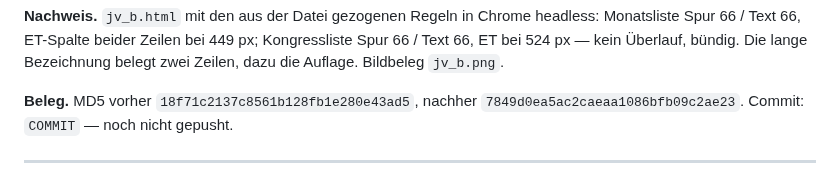
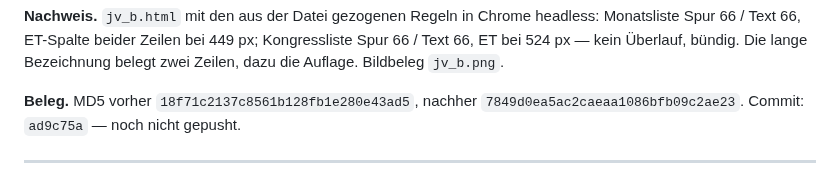
Before and after one commit to Barings1995/jahresvorschau, a Markdown page: Änderungslog_Jahresvorschau.md, the part around the change. Drawn GitHub-style.

Commit message:
Log: die Commit-Kennung des Umbruch-Eintrags nachgetragen
Co-Authored-By: Claude Opus 5 <noreply@anthropic.com>

```diff
--- a/Änderungslog_Jahresvorschau.md
+++ b/Änderungslog_Jahresvorschau.md
@@ -45,7 +45,7 @@ Kongressliste Spur 66 / Text 66, ET bei 524 px — kein Überlauf, bündig. Die
 lange Bezeichnung belegt zwei Zeilen, dazu die Auflage. Bildbeleg `jv_b.png`.
 
 **Beleg.** MD5 vorher `18f71c2137c8561b128fb1e280e43ad5`, nachher
-`7849d0ea5ac2caeaa1086bfb09c2ae23`. Commit: `COMMIT` — noch nicht gepusht.
+`7849d0ea5ac2caeaa1086bfb09c2ae23`. Commit: `ad9c75a` — noch nicht gepusht.
 
 ---
 
```
